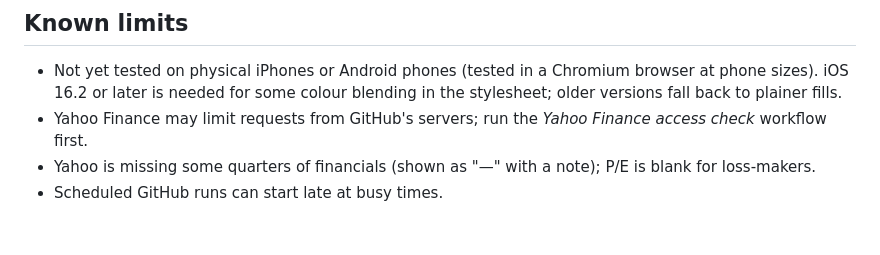
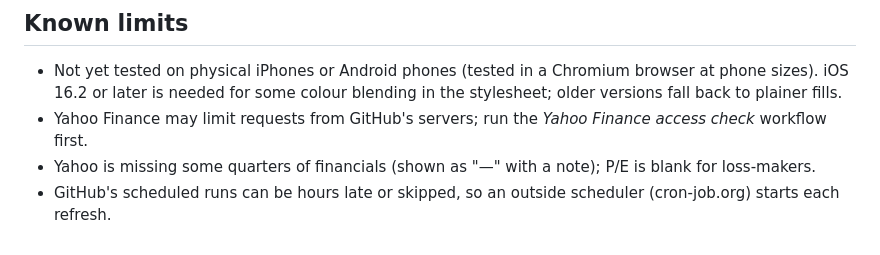
Before and after one commit to speedrunnr/nati-widget, a Markdown page: RELEASE-NOTES.md, the part around the change. GitHub-like rendering.

```diff
--- a/RELEASE-NOTES.md
+++ b/RELEASE-NOTES.md
@@ -46,4 +46,4 @@ including across a quarterly review.
   later is needed for some colour blending in the stylesheet; older versions fall back to plainer fills.
 - Yahoo Finance may limit requests from GitHub's servers; run the *Yahoo Finance access check* workflow first.
 - Yahoo is missing some quarters of financials (shown as "—" with a note); P/E is blank for loss-makers.
-- Scheduled GitHub runs can start late at busy times.
+- GitHub's scheduled runs can be hours late or skipped, so an outside scheduler (cron-job.org) starts each refresh.
```
Also changed, not shown: README.md (+26 -3 lines).
